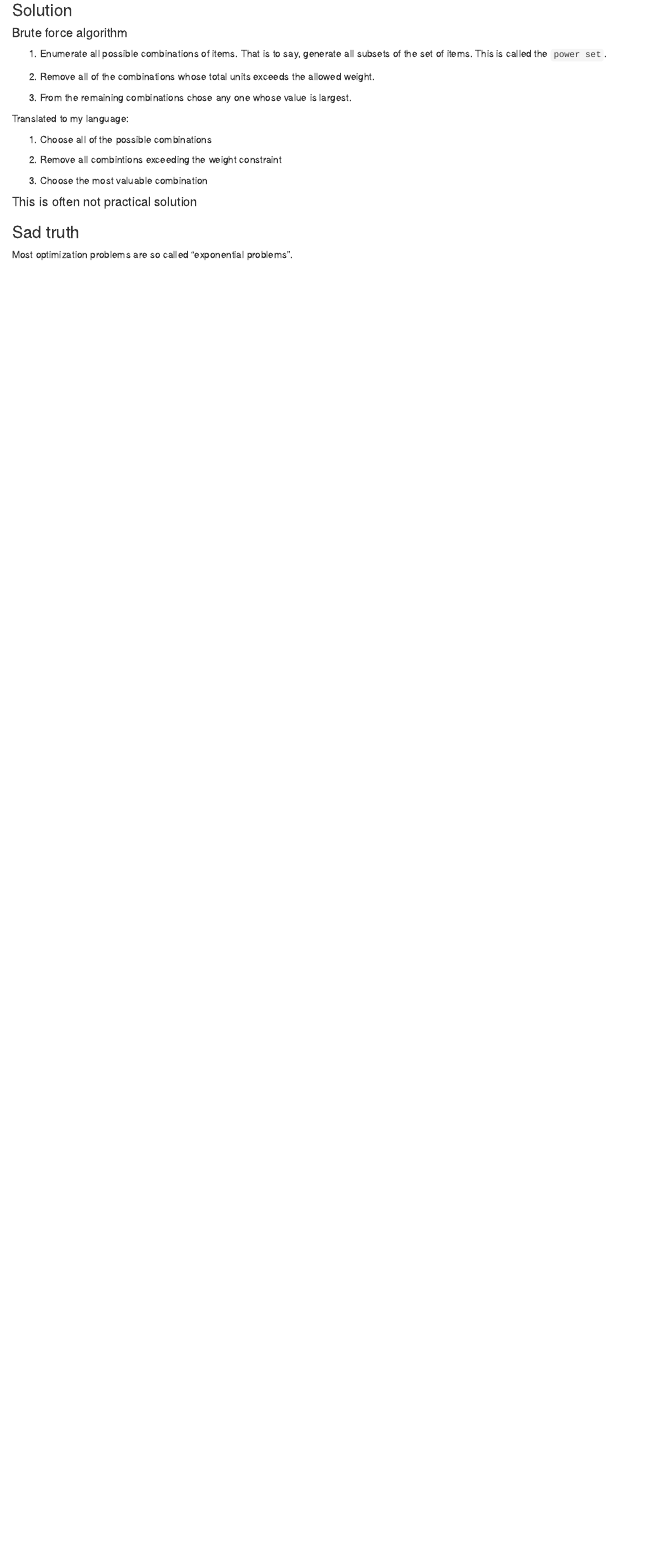
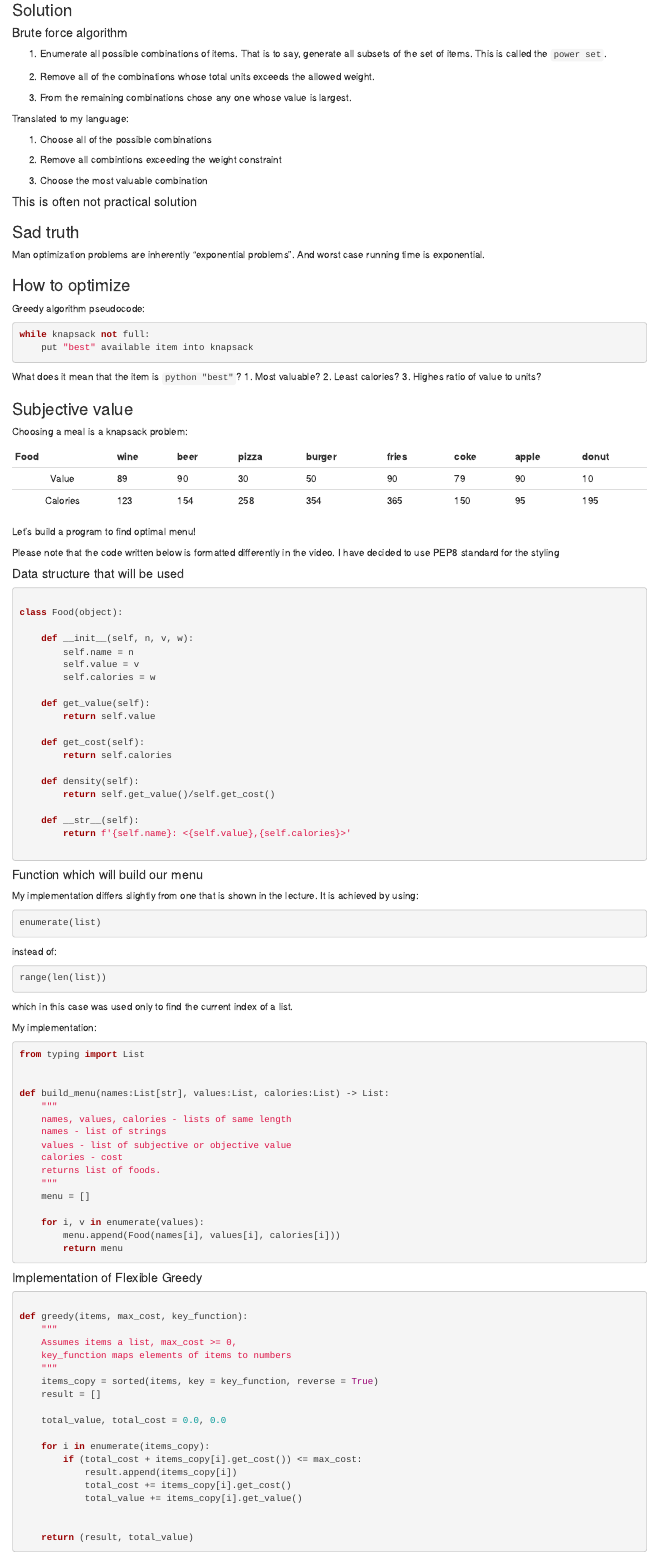
Before and after one commit to Kaszanas/MIT-Notes, an R Markdown document (6-0002-Introduction-to-Computational-Thinking-and-Data-Science/Lecture_1_Introduction_and_Optimization_Problems.Rmd): the page in a window 1100 px wide, from 1700 px down. Rendered offline with R 4.5, knitr and Pandoc, with nearby package versions.

Commit message:
Finished basic implementation of Lecture_1

````diff
--- a/6-0002-Introduction-to-Computational-Thinking-and-Data-Science/Lecture_1_Introduction_and_Optimization_Problems.Rmd
+++ b/6-0002-Introduction-to-Computational-Thinking-and-Data-Science/Lecture_1_Introduction_and_Optimization_Problems.Rmd
@@ -114,4 +114,119 @@ Translated to my language:
 
 ### Sad truth
 
-Most optimization problems are so called "exponential problems".
+Man optimization problems are inherently "exponential problems". And worst case running time is exponential.
+
+### How to optimize
+
+Greedy algorithm pseudocode:
+
+```python
+while knapsack not full:
+    put "best" available item into knapsack
+```
+
+What does it mean that the item is ```python "best"```?
+1. Most valuable?
+2. Least calories?
+3. Highes ratio of value to units?
+
+### Subjective value
+
+Choosing a meal is a knapsack problem:
+
+
+|   Food   | wine | beer | pizza | burger | fries | coke | apple | donut |
+|:--------:|------|------|-------|--------|-------|------|-------|-------|
+| Value    | 89   | 90   | 30    | 50     | 90    | 79   | 90    | 10    |
+| Calories | 123  | 154  | 258   | 354    | 365   | 150  | 95    | 195   |
+
+<!-- #region -->
+Let's build a program to find optimal menu!
+
+Please note that the code written below is formatted differently in the video.
+I have decided to use PEP8 standard for the styling
+
+
+#### Data structure that will be used
+```python
+
+class Food(object):
+
+    def __init__(self, n, v, w):
+        self.name = n
+        self.value = v
+        self.calories = w
+
+    def get_value(self):
+        return self.value
+
+    def get_cost(self):
+        return self.calories
+
+    def density(self):
+        return self.get_value()/self.get_cost()
+
+    def __str__(self):
+        return f'{self.name}: <{self.value},{self.calories}>'
+
+```
+<!-- #endregion -->
+
+<!-- #region -->
+#### Function which will build our menu
+
+My implementation differs slightly from one that is shown in the lecture. It is achieved by using:
+
+```python
+enumerate(list)
+```
+
+instead of:
+```python
+range(len(list))
+```
+
+which in this case was used only to find the current index of a list.
+
+My implementation:
+```python
+from typing import List
+
+
+def build_menu(names:List[str], values:List, calories:List) -> List:
+    """
+    names, values, calories - lists of same length
+    names - list of strings
+    values - list of subjective or objective value
+    calories - cost
+    returns list of foods.
+    """
+    menu = []
+
+    for i, v in enumerate(values):
+        menu.append(Food(names[i], values[i], calories[i]))
+        return menu
+```
+
+#### Implementation of Flexible Greedy
+
+```python
+
+def greedy(items, max_cost, key_function):
+    """
+    Assumes items a list, max_cost >= 0,
+    key_function maps elements of items to numbers
+    """
+    items_copy = sorted(items, key = key_function, reverse = True)
+    result = []
+
+    total_value, total_cost = 0.0, 0.0
+
+    for i in enumerate(items_copy):
+        if (total_cost + items_copy[i].get_cost()) <= max_cost:
+            result.append(items_copy[i])
+            total_cost += items_copy[i].get_cost()
+            total_value += items_copy[i].get_value()
+
+
+    return (result, total_value)
````
Also changed, not shown: 6-0002-Introduction-to-Computational-Thinking-and-Data-Science/Lecture_1_Introduction_and_Optimization_Problems.Rmd (81 more changed lines), 1 other file.
